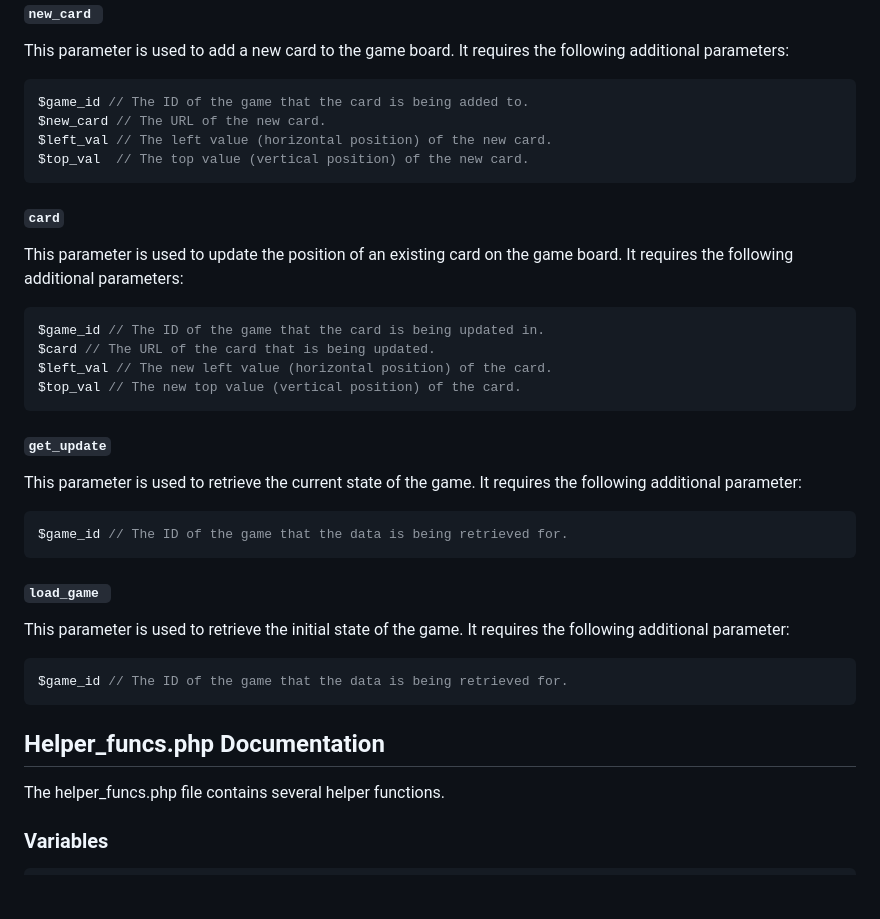
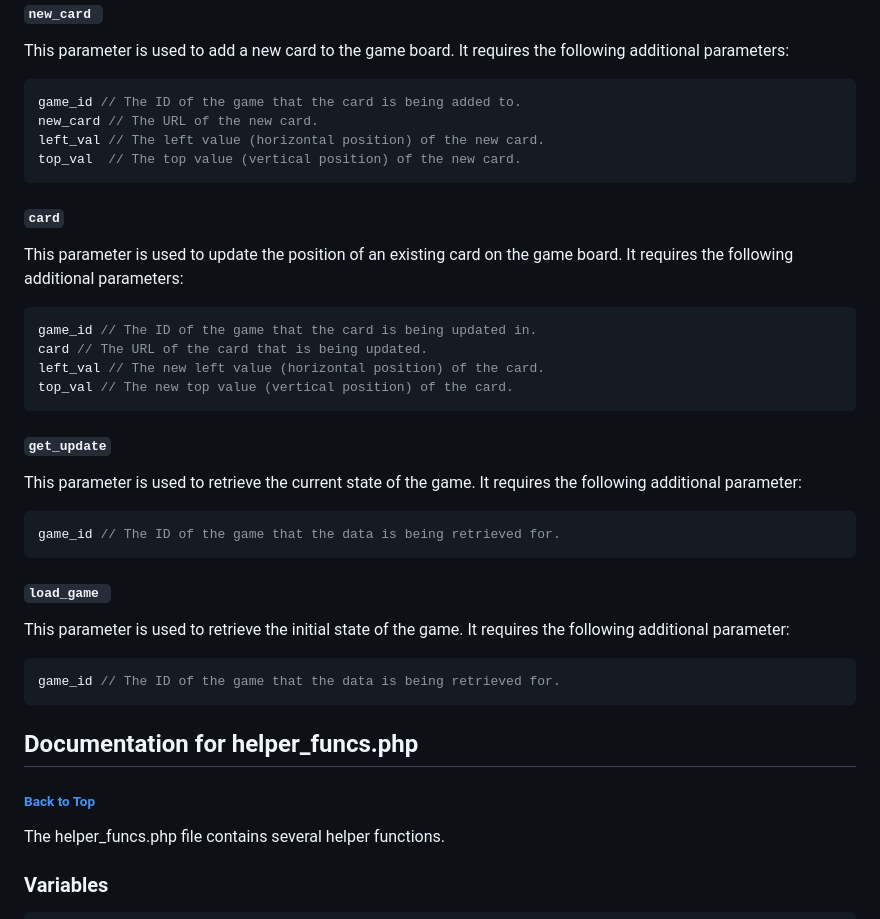
Before and after one commit to Kilian-kr/Kingscup, a Markdown page: docs/DOCUMENTATION.md, the part around the change printed below. Rendered like a GitHub page; blank space fills up the shorter version.

````diff
--- a/docs/DOCUMENTATION.md
+++ b/docs/DOCUMENTATION.md
@@ -243,39 +271,40 @@
 This parameter is used to add a new card to the game board. It requires the following additional parameters:
 
 ```php
-$game_id // The ID of the game that the card is being added to.
-$new_card // The URL of the new card.
-$left_val // The left value (horizontal position) of the new card.
-$top_val  // The top value (vertical position) of the new card.
+game_id // The ID of the game that the card is being added to.
+new_card // The URL of the new card.
+left_val // The left value (horizontal position) of the new card.
+top_val  // The top value (vertical position) of the new card.
 ```
 #### ```card```
 This parameter is used to update the position of an existing card on the game board. It requires the following additional parameters:
 
 ```php
-$game_id // The ID of the game that the card is being updated in.
-$card // The URL of the card that is being updated.
-$left_val // The new left value (horizontal position) of the card.
-$top_val // The new top value (vertical position) of the card.
+game_id // The ID of the game that the card is being updated in.
+card // The URL of the card that is being updated.
+left_val // The new left value (horizontal position) of the card.
+top_val // The new top value (vertical position) of the card.
 ```
 
 #### ```get_update```
 This parameter is used to retrieve the current state of the game. It requires the following additional parameter:
 
 ```php
-$game_id // The ID of the game that the data is being retrieved for.
+game_id // The ID of the game that the data is being retrieved for.
 ```
 
 #### ```load_game ```
 This parameter is used to retrieve the initial state of the game. It requires the following additional parameter:
 
 ```php
-$game_id // The ID of the game that the data is being retrieved for.
+game_id // The ID of the game that the data is being retrieved for.
 ```
 
 
 
 
-## Helper_funcs.php Documentation
+## Documentation for helper_funcs.php
+###### [Back to Top](#table-of-contents)
 
 The helper_funcs.php file contains several helper functions.
 
````
Also changed, not shown: other parts of docs/DOCUMENTATION.md (+31 -3 lines).
